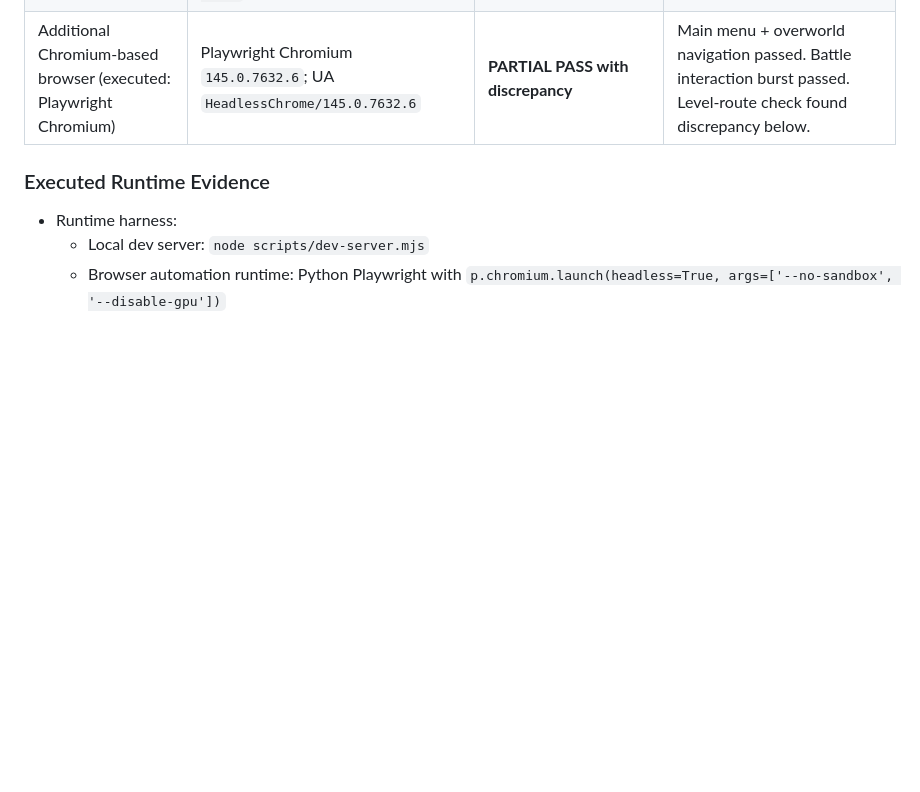
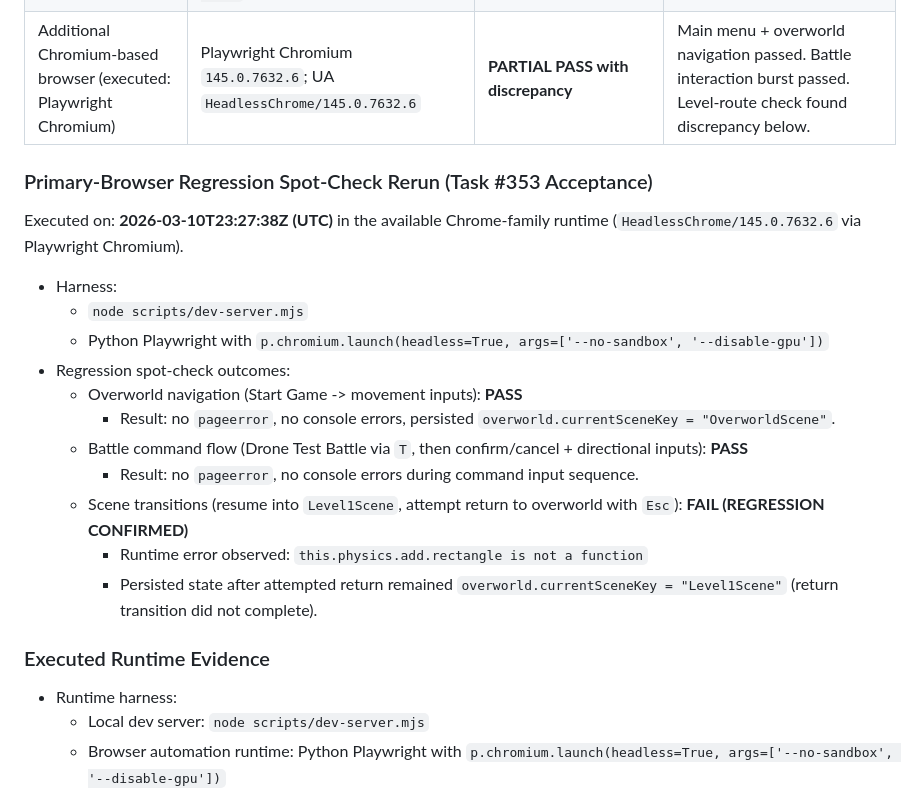
Before and after one commit to samellgass2/isometric-jrpg-concept, a Markdown page: STATUS.md, the part around the change. Drawn GitHub-style; blank space fills up the shorter version.

Commit message:
bugfix: task 353 primary-browser regression spot-check verification

```diff
--- a/STATUS.md
+++ b/STATUS.md
@@ -1752,6 +1752,21 @@ Executed on: **2026-03-10 (UTC)**.
 | Mozilla Firefox (required) | `firefox --version` -> `command not found` | **NOT EXECUTED** | Firefox runtime/binary is not present in this environment. |
 | Additional Chromium-based browser (executed: Playwright Chromium) | Playwright Chromium `145.0.7632.6`; UA `HeadlessChrome/145.0.7632.6` | **PARTIAL PASS with discrepancy** | Main menu + overworld navigation passed. Battle interaction burst passed. Level-route check found discrepancy below. |
 
+### Primary-Browser Regression Spot-Check Rerun (Task #353 Acceptance)
+Executed on: **2026-03-10T23:27:38Z (UTC)** in the available Chrome-family runtime (`HeadlessChrome/145.0.7632.6` via Playwright Chromium).
+
+- Harness:
+  - `node scripts/dev-server.mjs`
+  - Python Playwright with `p.chromium.launch(headless=True, args=['--no-sandbox', '--disable-gpu'])`
+- Regression spot-check outcomes:
+  - Overworld navigation (Start Game -> movement inputs): **PASS**
+    - Result: no `pageerror`, no console errors, persisted `overworld.currentSceneKey = "OverworldScene"`.
+  - Battle command flow (Drone Test Battle via `T`, then confirm/cancel + directional inputs): **PASS**
+    - Result: no `pageerror`, no console errors during command input sequence.
+  - Scene transitions (resume into `Level1Scene`, attempt return to overworld with `Esc`): **FAIL (REGRESSION CONFIRMED)**
+    - Runtime error observed: `this.physics.add.rectangle is not a function`
+    - Persisted state after attempted return remained `overworld.currentSceneKey = "Level1Scene"` (return transition did not complete).
+
 ### Executed Runtime Evidence
 - Runtime harness:
   - Local dev server: `node scripts/dev-server.mjs`
```
